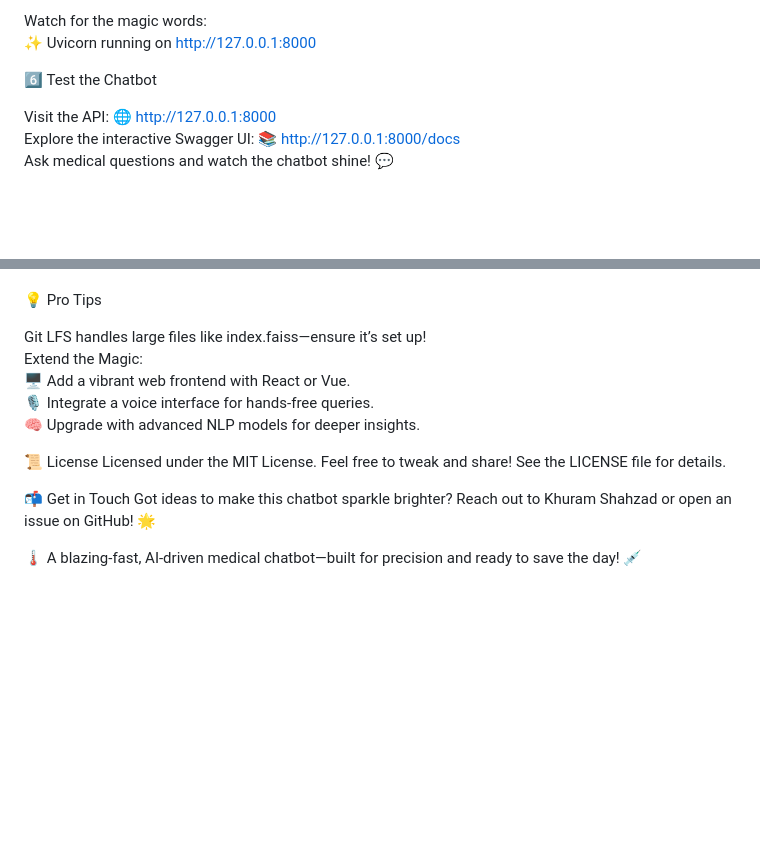
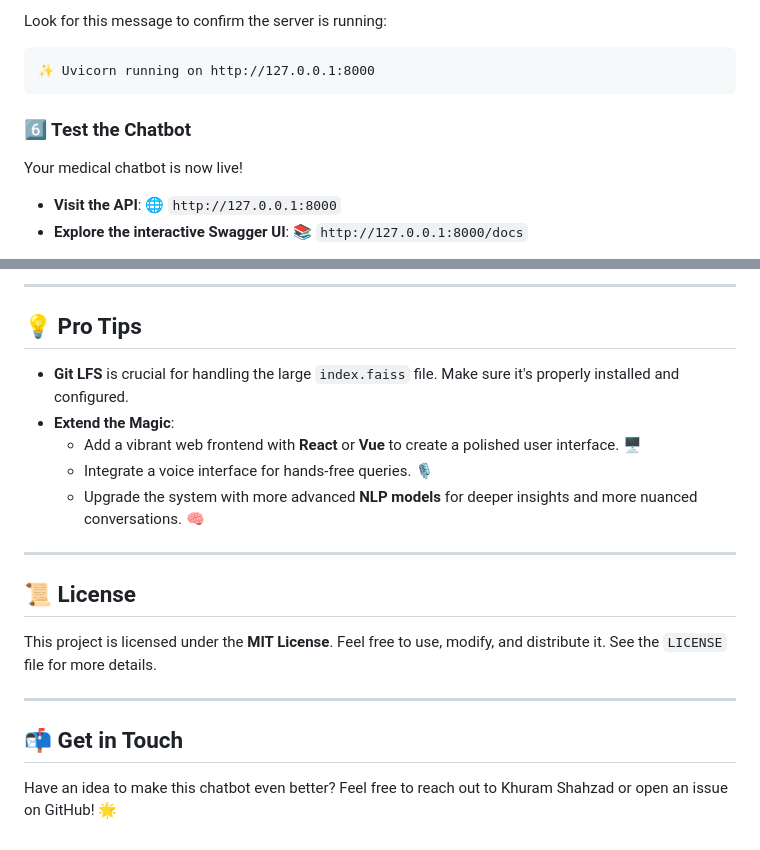
Before and after one commit to khuramshahz/medical-chatbot-FAISS, a Markdown page: README.md, 2 parts joined by grey strips. Drawn GitHub-style; blank space fills up the shorter version.

````diff
--- a/README.md
+++ b/README.md
@@ -58,11 +96,14 @@ python main.py
 
-Watch for the magic words:
+Look for this message to confirm the server is running:
+
+```
 ✨ Uvicorn running on http://127.0.0.1:8000
+```
 
-6️⃣ Test the Chatbot
+### 6️⃣ Test the Chatbot
 
-Visit the API: 🌐 http://127.0.0.1:8000
-Explore the interactive Swagger UI: 📚 http://127.0.0.1:8000/docs
-Ask medical questions and watch the chatbot shine! 💬
+Your medical chatbot is now live\!
 
+  - **Visit the API**: 🌐 `http://127.0.0.1:8000`
+  - **Explore the interactive Swagger UI**: 📚 `http://127.0.0.1:8000/docs`
 
@@ -76,20 +125,22 @@ graph TD
 
+-----
 
-💡 Pro Tips
+## 💡 Pro Tips
 
-Git LFS handles large files like index.faiss—ensure it’s set up!
-Extend the Magic:
-🖥 Add a vibrant web frontend with React or Vue.
-🎙 Integrate a voice interface for hands-free queries.
-🧠 Upgrade with advanced NLP models for deeper insights.
+  - **Git LFS** is crucial for handling the large `index.faiss` file. Make sure it's properly installed and configured.
+  - **Extend the Magic**:
+      - Add a vibrant web frontend with **React** or **Vue** to create a polished user interface. 🖥️
+      - Integrate a voice interface for hands-free queries. 🎙️
+      - Upgrade the system with more advanced **NLP models** for deeper insights and more nuanced conversations. 🧠
 
+-----
 
+## 📜 License
 
+This project is licensed under the **MIT License**. Feel free to use, modify, and distribute it. See the `LICENSE` file for more details.
 
-📜 License
-Licensed under the MIT License. Feel free to tweak and share! See the LICENSE file for details.
+-----
 
-📬 Get in Touch
-Got ideas to make this chatbot sparkle brighter? Reach out to Khuram Shahzad or open an issue on GitHub! 🌟
+## 📬 Get in Touch
 
-🌡️ A blazing-fast, AI-driven medical chatbot—built for precision and ready to save the day! 💉
+Have an idea to make this chatbot even better? Feel free to reach out to Khuram Shahzad or open an issue on GitHub\! 🌟
````
Also changed, not shown: other parts of README.md (+71 -25 lines).
